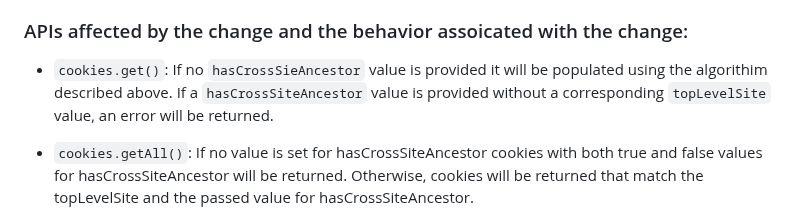
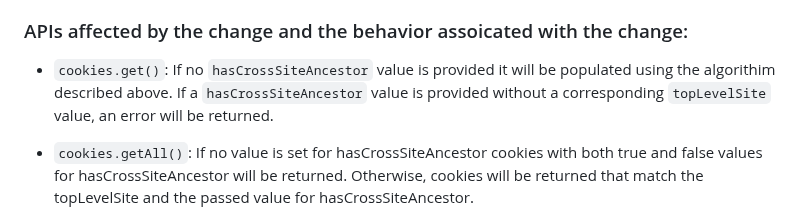
Before and after one commit to w3c/webextensions, a Markdown page: proposals/hasCrossSiteAncestor.md, the part around the change. Drawn GitHub-style.

Commit message:
Update proposals/hasCrossSiteAncestor.md
Co-authored-by: Rob Wu <rob@robwu.nl>

```diff
--- a/proposals/hasCrossSiteAncestor.md
+++ b/proposals/hasCrossSiteAncestor.md
@@ -107,7 +107,7 @@ When no value has been provided for `hasCrossSiteAncestor`, if the `domain` asso
 ### APIs affected by the change and the behavior assoicated with the change:
 
 - `cookies.get()`:
-If no `hasCrossSieAncestor` value is provided it will be populated using the algorithim described above. If a `hasCrossSiteAncestor` value is provided without a corresponding `topLevelSite` value, an error will be returned.
+If no `hasCrossSiteAncestor` value is provided it will be populated using the algorithim described above. If a `hasCrossSiteAncestor` value is provided without a corresponding `topLevelSite` value, an error will be returned.
 
 - `cookies.getAll()`:
 If no value is set for hasCrossSiteAncestor cookies with both true and false values for hasCrossSiteAncestor will be returned. Otherwise, cookies will be returned that match the topLevelSite and the passed value for hasCrossSiteAncestor.
```
